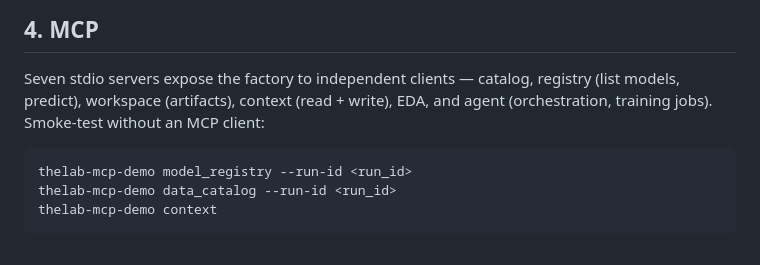
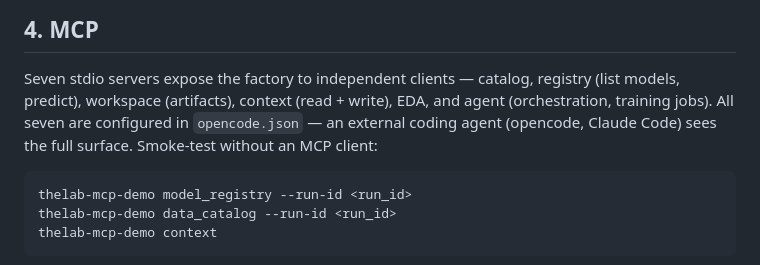
Before and after one commit to ArturoJKB/the-lab-mcp-tfg, a Markdown page: docs/USER_GUIDE.md, the part around the change. GitHub-like rendering.

Commit message:
docs: USER_GUIDE notes 7/7 MCP servers configured in opencode.json

````diff
--- a/docs/USER_GUIDE.md
+++ b/docs/USER_GUIDE.md
@@ -155,8 +155,9 @@ Note: HTTP paths reference datasets by id (`uploads/<file>` or
 
 Seven stdio servers expose the factory to independent clients — catalog,
 registry (list models, predict), workspace (artifacts), context (read +
-write), EDA, and agent (orchestration, training jobs). Smoke-test without an
-MCP client:
+write), EDA, and agent (orchestration, training jobs). All seven are
+configured in `opencode.json` — an external coding agent (opencode, Claude
+Code) sees the full surface. Smoke-test without an MCP client:
 
 ```bash
 thelab-mcp-demo model_registry --run-id <run_id>
````
